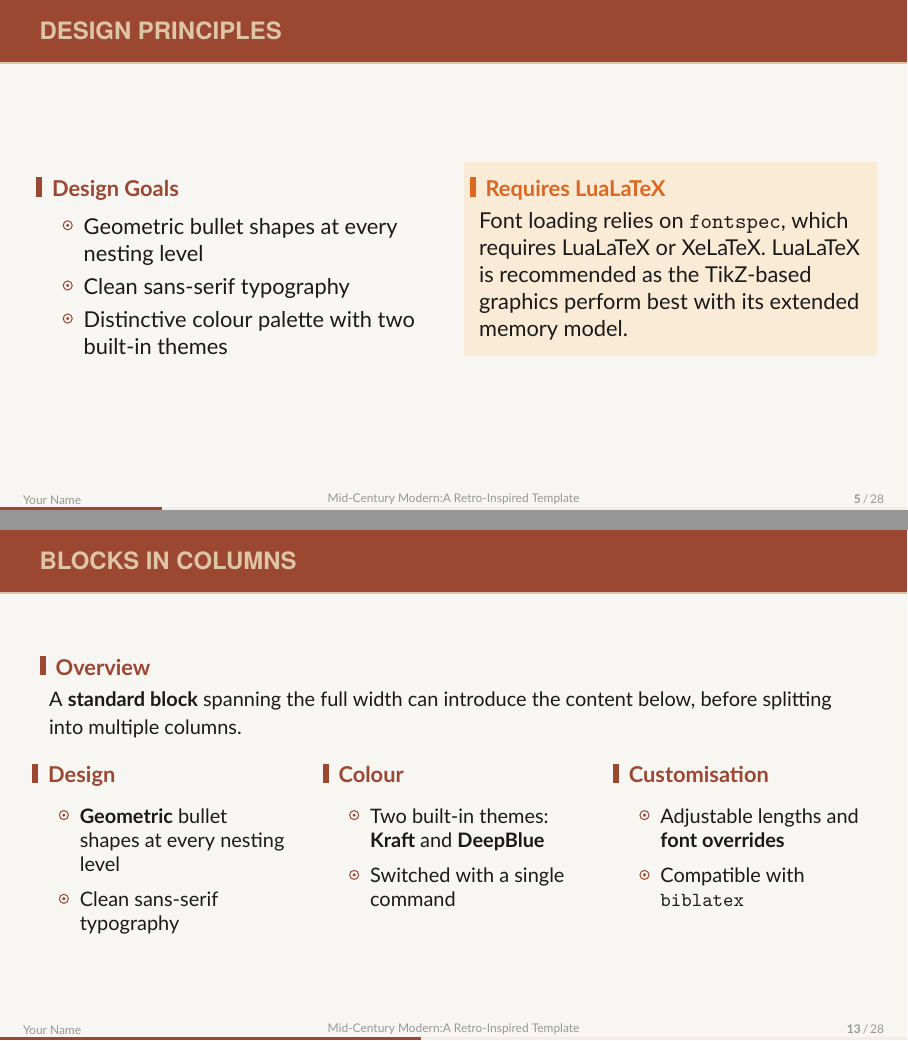
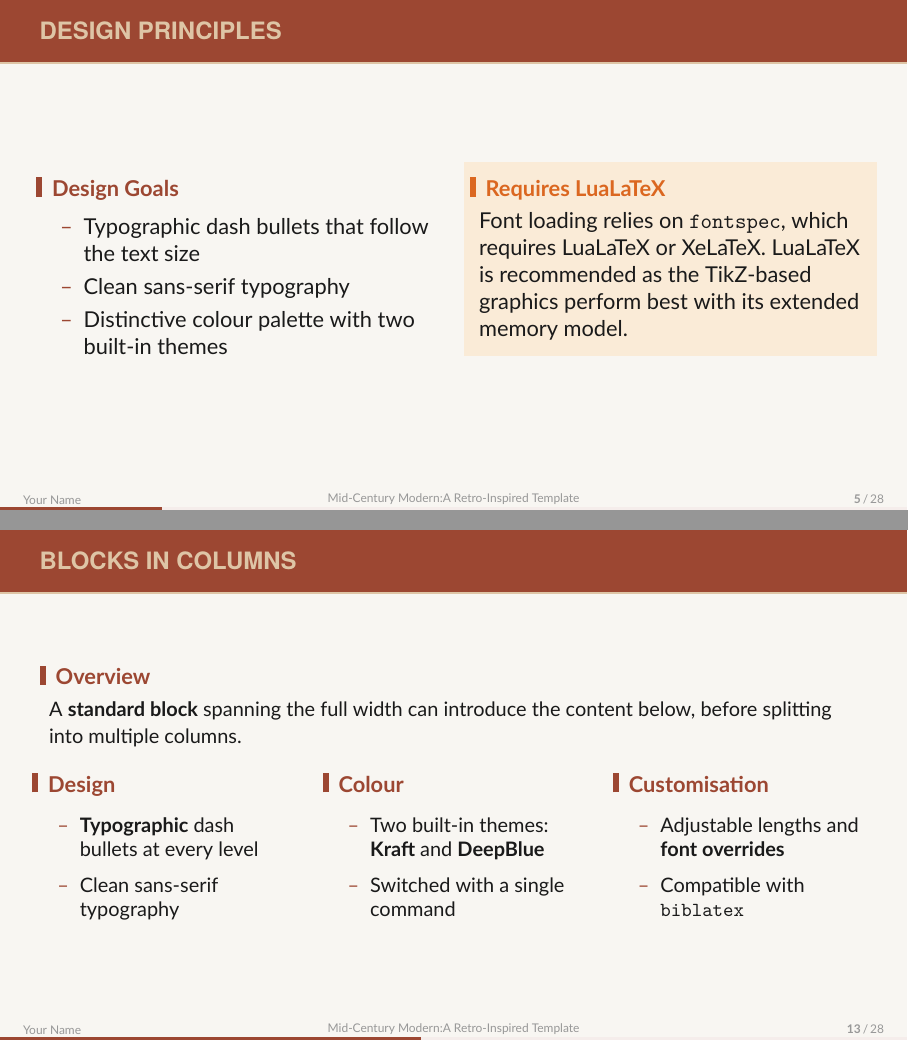
Before and after one commit to jules-leguy/midcenturymodern, LaTeX slides (demo.tex, which reads beamerthememidcenturymodern.sty): pages 5 and 13 of 30, joined at a grey line. Compiled offline with XeLaTeX; a missing font is replaced by an installed copy or a similar font.

Commit message:
Replace the geometric bullets with the running font's en dash
Itemize now uses \textendash at all three levels, so the mark inherits the
font, the series and the size of the level it sits on: the levels need no
separate calibration and stay right if the body size ever changes. Hierarchy
is carried by the indentation. Enumerate drops the filled disc for bare
numerals, bold at level 1 only, each numeral one step smaller than the body
text of its own level.

Along with it: reword the two demo slides that advertised geometric bullet
shapes, rebuild demo.pdf and the two QA decks, and refresh the four README
screenshots that show lists.

Claude Opus 5

```diff
--- a/beamerthememidcenturymodern.sty
+++ b/beamerthememidcenturymodern.sty
@@ -357,35 +357,32 @@
 \addtobeamertemplate{block example begin}{\renewcommand{\mcmBulletColor}{mcmExample}}{}
 \addtobeamertemplate{block example end}{\renewcommand{\mcmBulletColor}{mcmPip}}{}
 
-\setbeamertemplate{itemize item}{%
-  \tikz[baseline=-0.8ex]{%
-    \draw[\mcmBulletColor, line width=0.5pt] (0,0) circle(0.08);
-    \fill[\mcmBulletColor] (0,0) circle(0.03);
-  }%
-}
-\setbeamertemplate{itemize subitem}{%
-  \tikz[baseline=-0.7ex]{%
-    \draw[\mcmBulletColor, line width=0.5pt] (0,0.09) -- (0.09,0) -- (0,-0.09) -- (-0.09,0) -- cycle;
-    \fill[\mcmBulletColor] (0,0) circle(0.025);
-  }%
-}
-\setbeamertemplate{itemize subsubitem}{%
-  \tikz[baseline=-0.7ex]{%
-    \draw[\mcmBulletColor, line width=0.5pt] (-0.06,-0.06) rectangle (0.06,0.06);
-    \fill[\mcmBulletColor] (0,0) circle(0.02);
-  }%
-}
+% The mark is the running font's own en dash, at every level: it inherits the
+% font, the series and — crucially — the size of the level it sits on, so the
+% three levels need no separate calibration and stay right if the body size
+% ever changes. Hierarchy is carried by the indentation, as in Swiss practice.
+\setbeamertemplate{itemize item}{\textcolor{\mcmBulletColor}{\textendash}}
+\setbeamertemplate{itemize subitem}{\textcolor{\mcmBulletColor}{\textendash}}
+\setbeamertemplate{itemize subsubitem}{\textcolor{\mcmBulletColor}{\textendash}}
+
+% Numerals, bare: bold at level 1, light below. Each numeral is one step
+% smaller than the body text of its own level.
+%
+% Trap: \usebeamerfont*{itemize subitem} does NOT shrink a label — it resets it
+% to \normalsize, so a nested numeral comes out at level-1 size beside \small
+% text. The size must come from the *body* font names below, plus the explicit
+% one-step reduction.
 \setbeamertemplate{enumerate item}{%
-  \tikz[baseline=-0.725ex]{%
-    \fill[\mcmBulletColor] (0,0) circle(0.12);
-    \node[white, font=\tiny\bfseries] at (0,0) {\insertenumlabel};
-  }%
+  {\usebeamerfont*{itemize/enumerate body}\small
+   \color{\mcmBulletColor}\bfseries\insertenumlabel}%
 }
 \setbeamertemplate{enumerate subitem}{%
-  \tikz[baseline=-0.65ex]{%
-    \fill[\mcmBulletColor] (0,0) circle(0.105);
-    \node[white, font=\tiny] at (0,0) {\insertsubenumlabel};
-  }%
+  {\usebeamerfont*{itemize/enumerate subbody}\footnotesize
+   \color{\mcmBulletColor}\insertsubenumlabel}%
+}
+\setbeamertemplate{enumerate subsubitem}{%
+  {\usebeamerfont*{itemize/enumerate subsubbody}\scriptsize
+   \color{\mcmBulletColor}\insertsubsubenumlabel}%
 }
 % ---------------------------------------------------------------------------
 % TABLE OF CONTENTS
--- a/demo.tex
+++ b/demo.tex
@@ -70,7 +70,7 @@
     \begin{column}{0.48\textwidth}
       \begin{block}{Design Goals}
         \begin{itemize}
-          \item Geometric bullet shapes at every nesting level
+          \item Typographic dash bullets that follow the text size
           \item Clean sans-serif typography
           \item Distinctive colour palette with two built-in themes
         \end{itemize}
@@ -151,7 +151,7 @@
       \begin{block}{Design}
         {\small
           \begin{itemize}
-            \item \textbf{Geometric} bullet shapes at every nesting level
+            \item \textbf{Typographic} dash bullets at every level
             \item Clean sans-serif typography
           \end{itemize}
         }
```
Also changed, not shown: demo.pdf, img/blockspage.png, img/itemspage.png, img/sample.png, img/sample_deepblue.png, 2 other files.
